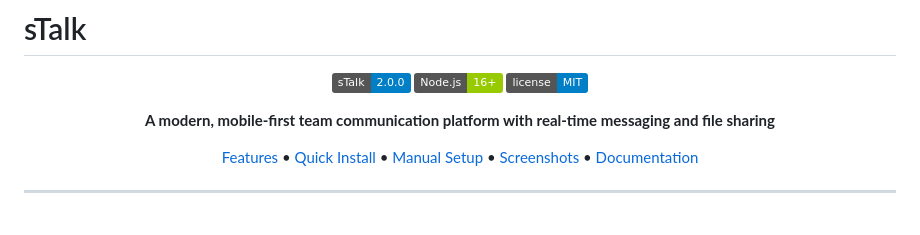
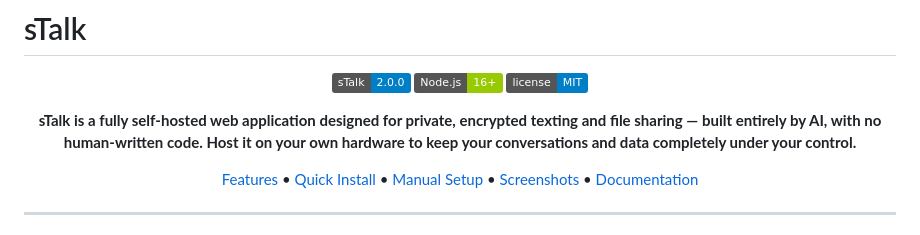
Before and after one commit to JungleeAadmi/sTalk, a Markdown page: README.md, the part around the change. GitHub-like rendering; badges without logos.

Commit message:
Revise project description for clarity and focus
Updated project description to emphasize self-hosting and encryption.

```diff
--- a/README.md
+++ b/README.md
@@ -6,7 +6,8 @@
 ![Node.js](https://img.shields.io/badge/Node.js-16%2B-green.svg)
 ![License](https://img.shields.io/badge/license-MIT-blue.svg)
 
-**A modern, mobile-first team communication platform with real-time messaging and file sharing**
+**sTalk is a fully self-hosted web application designed for private, encrypted texting and file sharing — built entirely by AI, with no human-written code.
+Host it on your own hardware to keep your conversations and data completely under your control.**
 
 [Features](#-features) • [Quick Install](#-quick-installation) • [Manual Setup](#-manual-installation) • [Screenshots](#-screenshots) • [Documentation](#-documentation)
 
```
